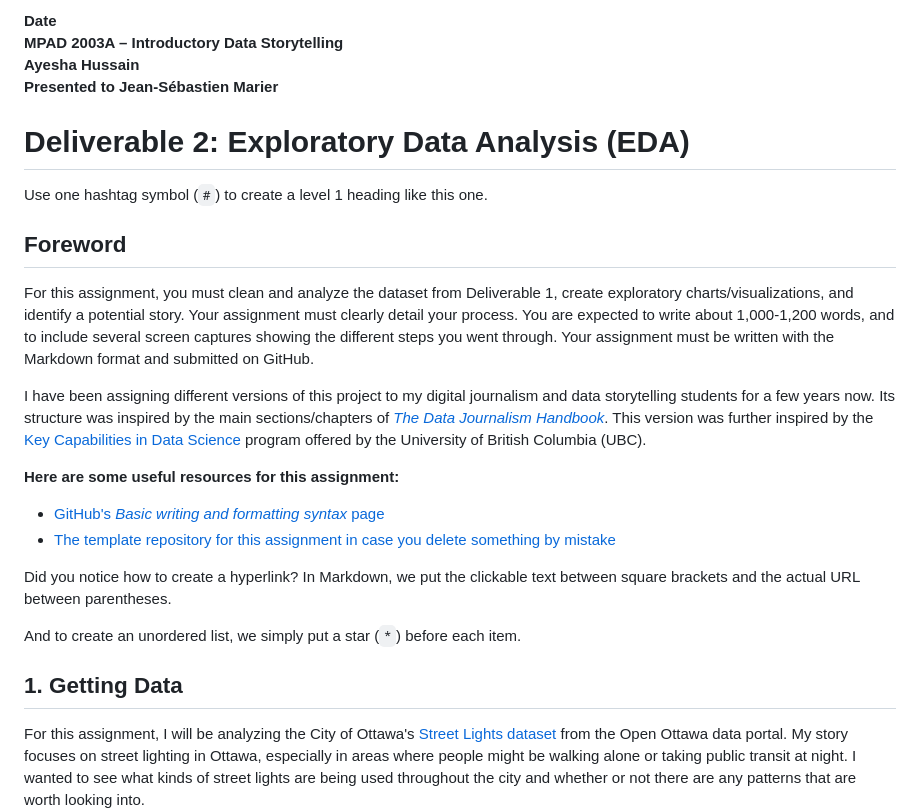
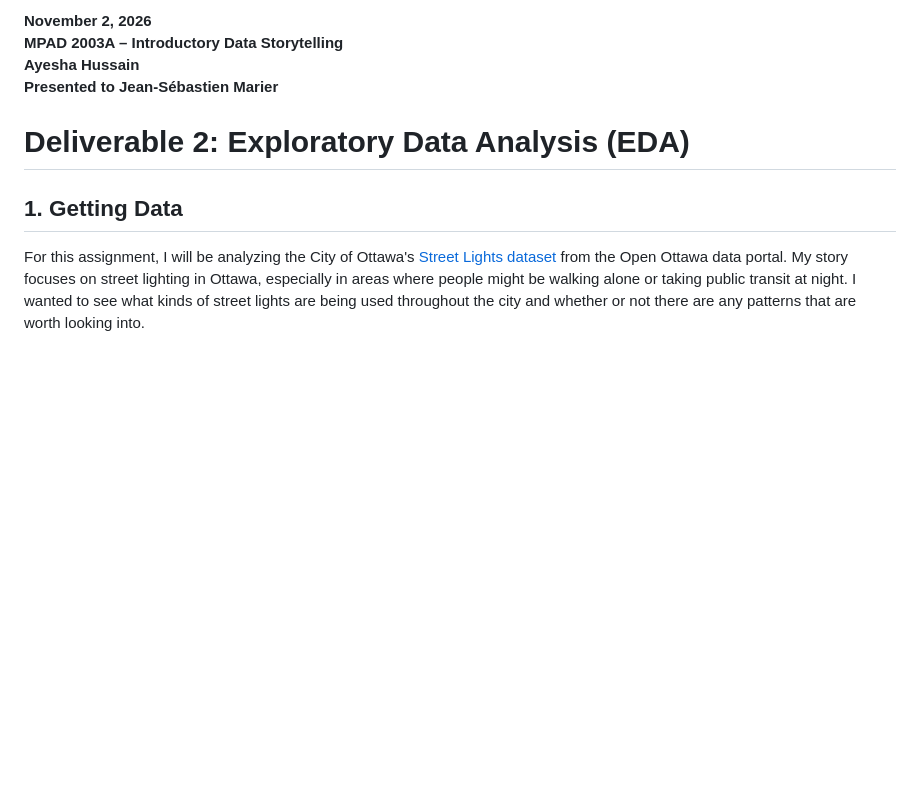
Before and after one commit to ayeshahussain771-cmd/mpad_2003_deliverable_2, a Markdown page: hussain_mpad_2003_deliverable_2.md, the part around one of its changes. Drawn GitHub-style; blank space fills up the shorter version.

```diff
--- a/hussain_mpad_2003_deliverable_2.md
+++ b/hussain_mpad_2003_deliverable_2.md
@@ -1,26 +1,10 @@
-**Date**<br>
+**November 2, 2026**<br>
 **MPAD 2003A – Introductory Data Storytelling**<br>
 **Ayesha Hussain**<br>
 **Presented to Jean-Sébastien Marier**<br>
 
 # Deliverable 2: Exploratory Data Analysis (EDA)
 
-Use one hashtag symbol (`#`) to create a level 1 heading like this one.
-
-## Foreword
-
-For this assignment, you must clean and analyze the dataset from Deliverable 1, create exploratory charts/visualizations, and identify a potential story. Your assignment must clearly detail your process. You are expected to write about 1,000-1,200 words, and to include several screen captures showing the different steps you went through. Your assignment must be written with the Markdown format and submitted on GitHub.
-
-I have been assigning different versions of this project to my digital journalism and data storytelling students for a few years now. Its structure was inspired by the main sections/chapters of [*The Data Journalism Handbook*](https://datajournalism.com/read/handbook/one/). This version was further inspired by the [Key Capabilities in Data Science](https://extendedlearning.ubc.ca/programs/key-capabilities-data-science) program offered by the University of British Columbia (UBC).
-
-**Here are some useful resources for this assignment:**
-
-* [GitHub's *Basic writing and formatting syntax* page](https://docs.github.com/en/get-started/writing-on-github/getting-started-with-writing-and-formatting-on-github/basic-writing-and-formatting-syntax)
-* [The template repository for this assignment in case you delete something by mistake](https://github.com/jsmarier/jou4100_jou4500_mpad2003_project2_template)
-
-Did you notice how to create a hyperlink? In Markdown, we put the clickable text between square brackets and the actual URL between parentheses.
-
-And to create an unordered list, we simply put a star (`*`) before each item.
 
 ## 1. Getting Data
 For this assignment, I will be analyzing the City of Ottawa's [Street Lights dataset](https://open.ottawa.ca/datasets/street-lights/about) from the Open Ottawa data portal. My story focuses on street lighting in Ottawa, especially in areas where people might be walking alone or taking public transit at night. I wanted to see what kinds of street lights are being used throughout the city and whether or not there are any patterns that are worth looking into.
```
Also changed, not shown: other parts of hussain_mpad_2003_deliverable_2.md (+27 -9 lines), pole-height-outlier.png (added), 1 other file.
